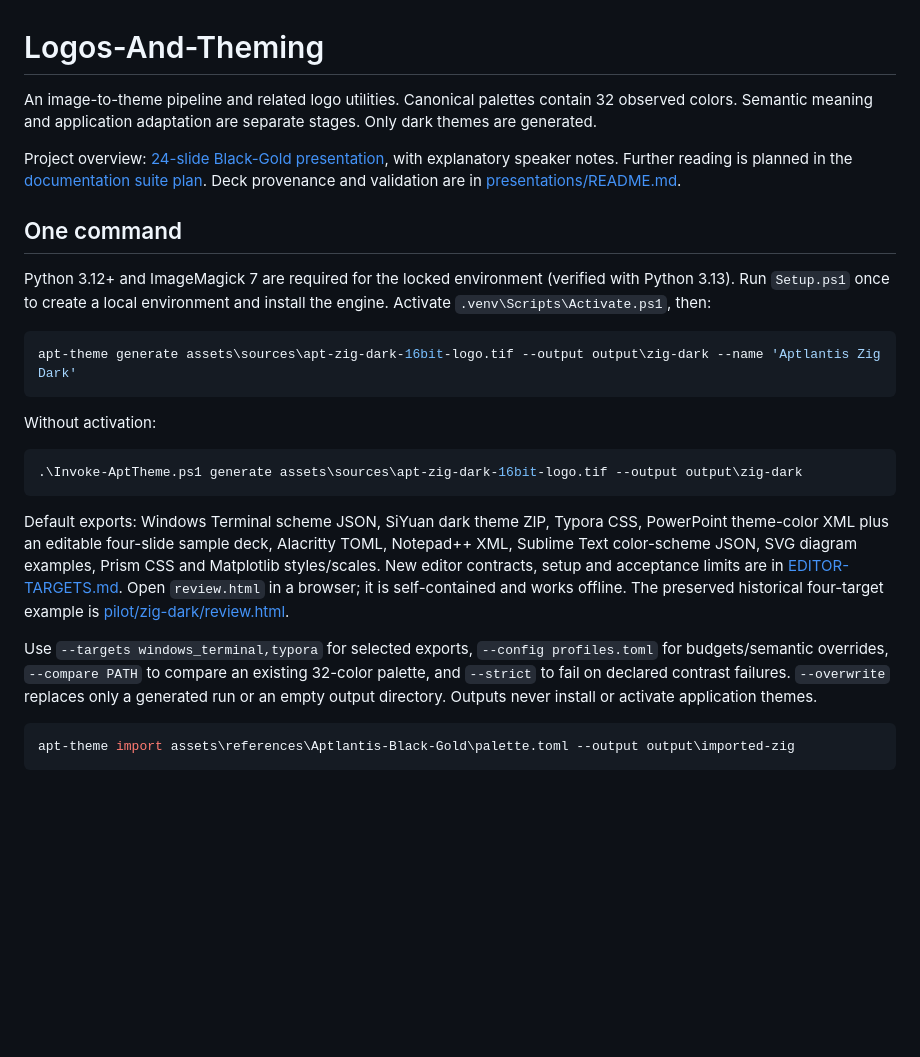
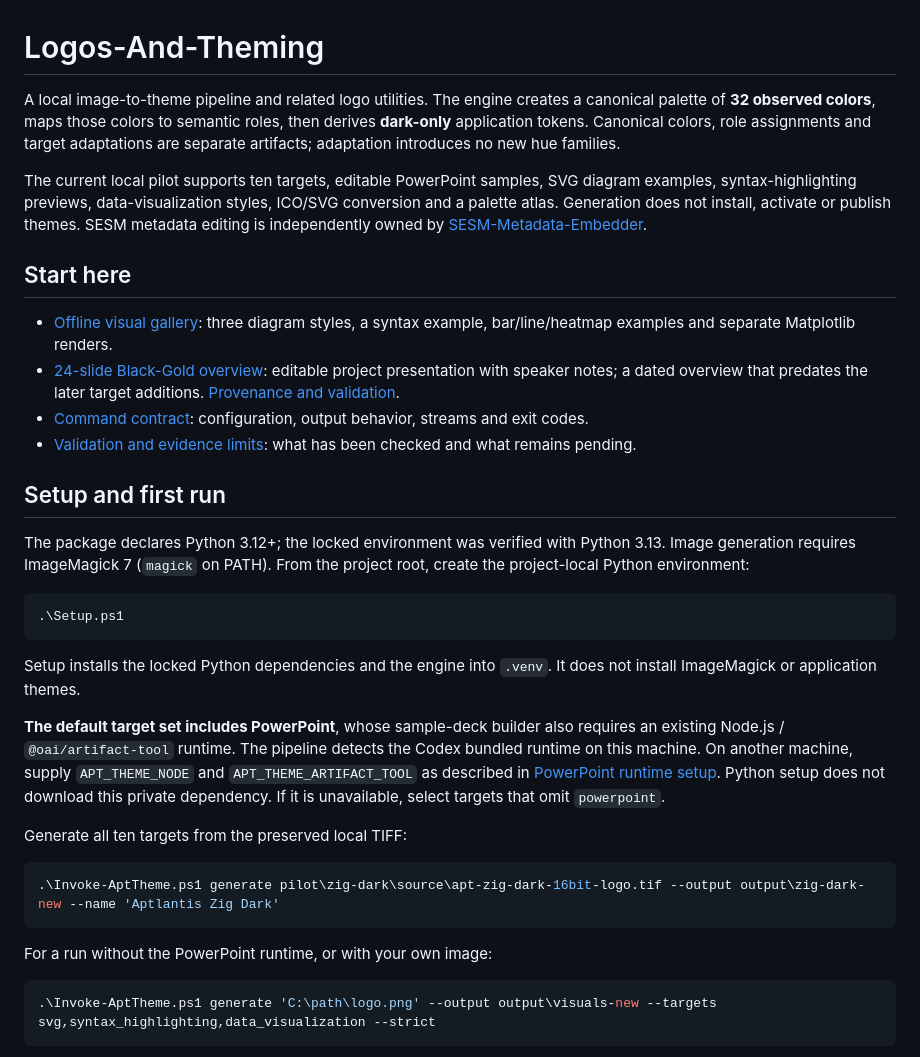
Before and after one commit to APTlantis/Advanced-Logos-And-Theming, a Markdown page: README.md, the part around one of its changes. Rendered like a GitHub page; blank space fills up the shorter version.

````diff
--- a/README.md
+++ b/README.md
@@ -1,28 +1,37 @@
 # Logos-And-Theming
 
-An image-to-theme pipeline and related logo utilities. Canonical palettes contain 32 observed colors. Semantic meaning and application adaptation are separate stages. Only dark themes are generated.
+A local image-to-theme pipeline and related logo utilities. The engine creates a canonical palette of **32 observed colors**, maps those colors to semantic roles, then derives **dark-only** application tokens. Canonical colors, role assignments and target adaptations are separate artifacts; adaptation introduces no new hue families.
 
-Project overview: [24-slide Black-Gold presentation](docs/presentations/Logos-And-Theming-Overview.pptx), with explanatory speaker notes. Further reading is planned in the [documentation suite plan](docs/documentation-suite/PLAN.md). Deck provenance and validation are in [presentations/README.md](docs/presentations/README.md).
+The current local pilot supports ten targets, editable PowerPoint samples, SVG diagram examples, syntax-highlighting previews, data-visualization styles, ICO/SVG conversion and a palette atlas. Generation does not install, activate or publish themes. SESM metadata editing is independently owned by [SESM-Metadata-Embedder](../SESM-Metadata-Embedder/README.md).
 
-## One command
+## Start here
 
-Python 3.12+ and ImageMagick 7 are required for the locked environment (verified with Python 3.13). Run `Setup.ps1` once to create a local environment and install the engine. Activate `.venv\Scripts\Activate.ps1`, then:
+- [Offline visual gallery](pilot/visual-targets/visual-examples.html): three diagram styles, a syntax example, bar/line/heatmap examples and separate Matplotlib renders.
+- [24-slide Black-Gold overview](docs/presentations/Logos-And-Theming-Overview.pptx): editable project presentation with speaker notes; a dated overview that predates the later target additions. [Provenance and validation](docs/presentations/README.md).
+- [Command contract](docs/COMMAND-CONTRACT.md): configuration, output behavior, streams and exit codes.
+- [Validation and evidence limits](docs/VALIDATION.md): what has been checked and what remains pending.
+
+## Setup and first run
+
+The package declares Python 3.12+; the locked environment was verified with Python 3.13. Image generation requires ImageMagick 7 (`magick` on PATH). From the project root, create the project-local Python environment:
 
 ```powershell
-apt-theme generate assets\sources\apt-zig-dark-16bit-logo.tif --output output\zig-dark --name 'Aptlantis Zig Dark'
+.\Setup.ps1
 ```
 
-Without activation:
+Setup installs the locked Python dependencies and the engine into `.venv`. It does not install ImageMagick or application themes.
+
+**The default target set includes PowerPoint**, whose sample-deck builder also requires an existing Node.js / `@oai/artifact-tool` runtime. The pipeline detects the Codex bundled runtime on this machine. On another machine, supply `APT_THEME_NODE` and `APT_THEME_ARTIFACT_TOOL` as described in [PowerPoint runtime setup](docs/POWERPOINT.md). Python setup does not download this private dependency. If it is unavailable, select targets that omit `powerpoint`.
+
+Generate all ten targets from the preserved local TIFF:
 
 ```powershell
-.\Invoke-AptTheme.ps1 generate assets\sources\apt-zig-dark-16bit-logo.tif --output output\zig-dark
+.\Invoke-AptTheme.ps1 generate pilot\zig-dark\source\apt-zig-dark-16bit-logo.tif --output output\zig-dark-new --name 'Aptlantis Zig Dark'
 ```
 
-Default exports: Windows Terminal scheme JSON, SiYuan dark theme ZIP, Typora CSS, PowerPoint theme-color XML plus an editable four-slide sample deck, Alacritty TOML, Notepad++ XML, Sublime Text color-scheme JSON, SVG diagram examples, Prism CSS and Matplotlib styles/scales. New editor contracts, setup and acceptance limits are in [EDITOR-TARGETS.md](docs/EDITOR-TARGETS.md). Open `review.html` in a browser; it is self-contained and works offline. The preserved historical four-target example is [pilot/zig-dark/review.html](pilot/zig-dark/review.html).
-
-Use `--targets windows_terminal,typora` for selected exports, `--config profiles.toml` for budgets/semantic overrides, `--compare PATH` to compare an existing 32-color palette, and `--strict` to fail on declared contrast failures. `--overwrite` replaces only a generated run or an empty output directory. Outputs never install or activate application themes.
+For a run without the PowerPoint runtime, or with your own image:
 
 ```powershell
-apt-theme import assets\references\Aptlantis-Black-Gold\palette.toml --output output\imported-zig
+.\Invoke-AptTheme.ps1 generate 'C:\path\logo.png' --output output\visuals-new --targets svg,syntax_highlighting,data_visualization --strict
 ```
 
````
Also changed, not shown: other parts of README.md (+79 -30 lines).
